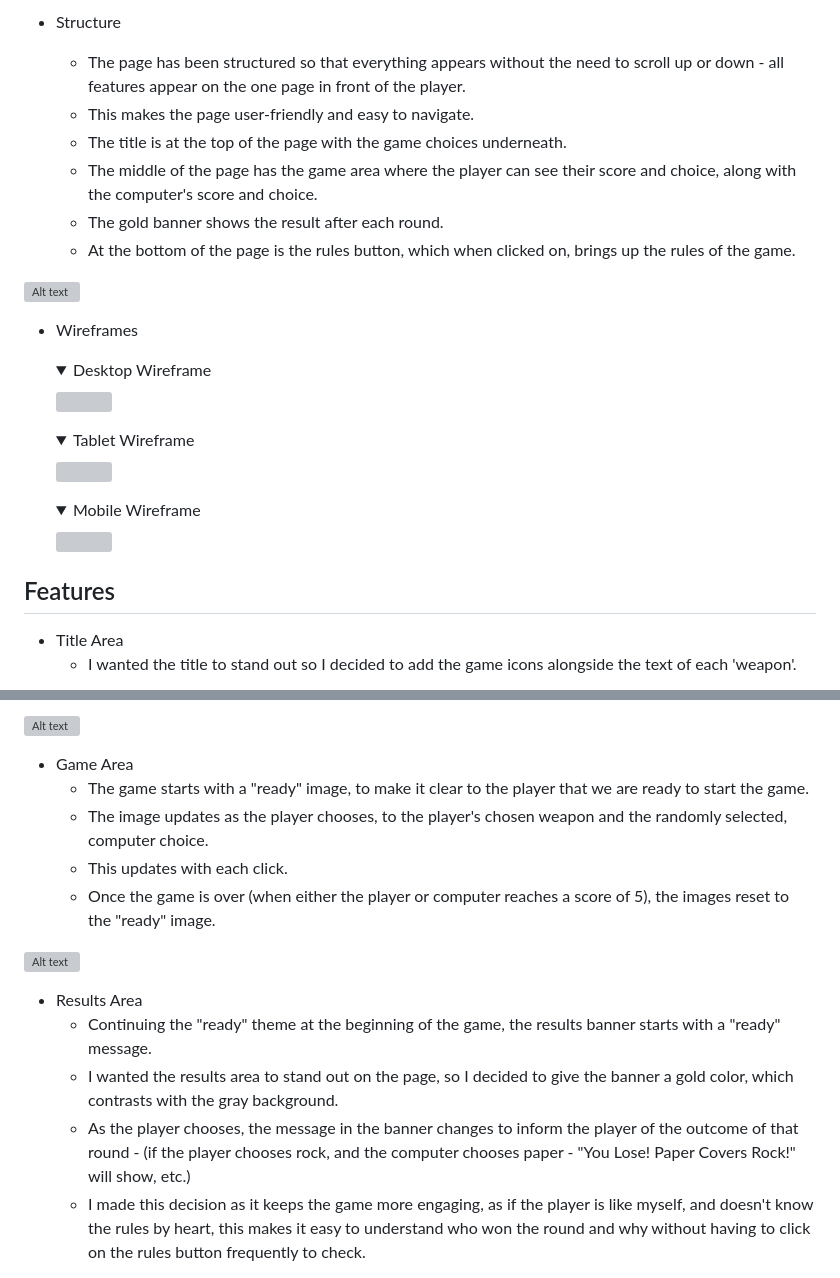
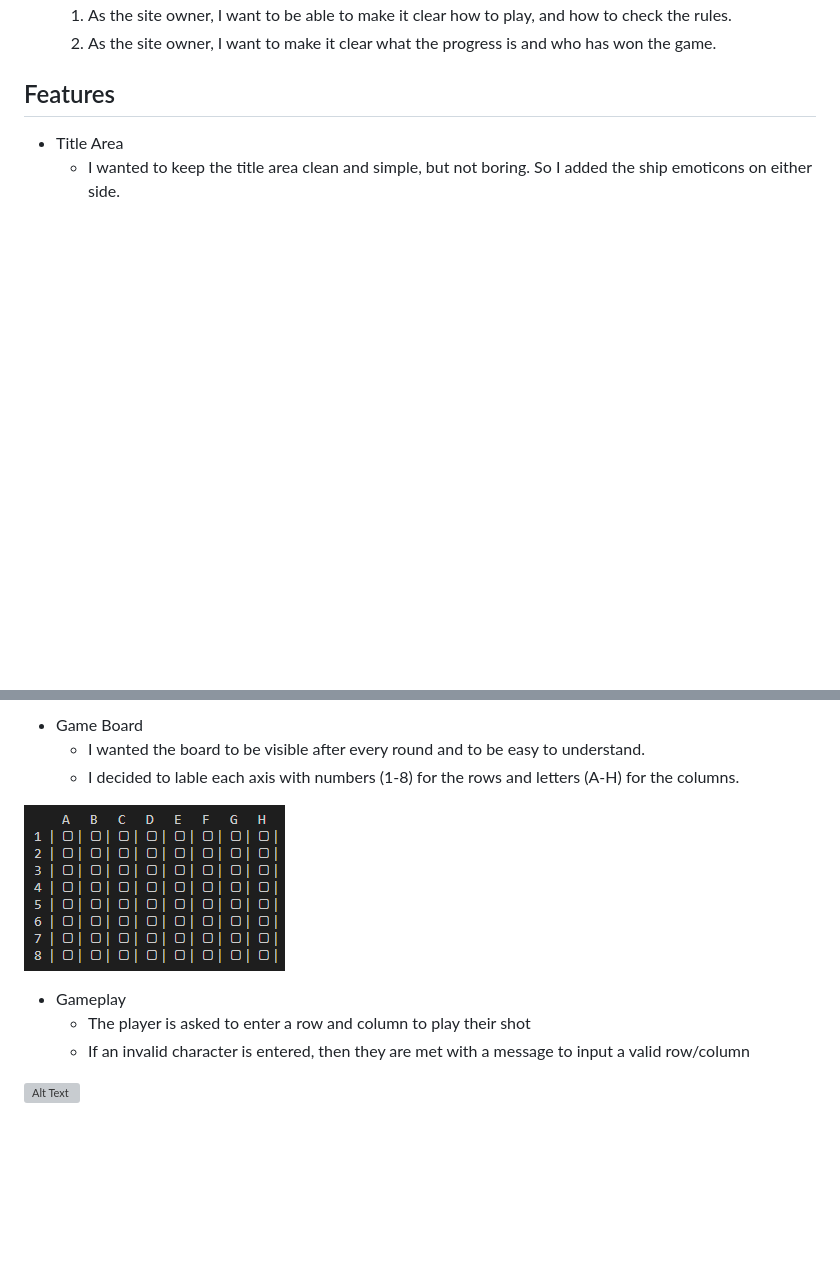
Before and after one commit to SharjAhmed/battleships, a Markdown page: README.md, 2 parts joined by grey strips. Drawn GitHub-style; pictures changed too: assets/images/game-board.png (added); folded sections open; blank space fills up the shorter version; grey boxes are pictures that could not be loaded.

```diff
--- a/README.md
+++ b/README.md
@@ -79,29 +60,8 @@ Can you beat the computer and sink all the ships before your turns run out? Choo
-* Structure
-    - The page has been structured so that everything appears without the need to scroll up or down - all features appear on the one page in front of the player.
-    - This makes the page user-friendly and easy to navigate.
-    - The title is at the top of the page with the game choices underneath.
-    - The middle of the page has the game area where the player can see their score and choice, along with the computer's score and choice.
-    - The gold banner shows the result after each round.
-    - At the bottom of the page is the rules button, which when clicked on, brings up the rules of the game.
-
-![Alt text](assets/images/page.png)
-
-* Wireframes
-    <details><summary>Desktop Wireframe</summary>
-    <img src="assets/images/wireframe.png">
-    </details>
-
-    <details><summary>Tablet Wireframe</summary>
-    <img src="assets/images/wireframe-tablet.png">
-    </details>
-
-    <details><summary>Mobile Wireframe</summary>
-    <img src="assets/images/wireframe-mobile.png">
-    </details>
-
+    1. As the site owner, I want to be able to make it clear how to play, and how to check the rules.
+    2. As the site owner, I want to make it clear what the progress is and who has won the game.
 
 
 ## Features
 * Title Area
-    - I wanted the title to stand out so I decided to add the game icons alongside the text of each 'weapon'.
+    * I wanted to keep the title area clean and simple, but not boring. So I added the ship emoticons on either side.
 
@@ -116,17 +74,13 @@ Can you beat the computer and sink all the ships before your turns run out? Choo
 
-![Alt text](assets/images/choice-area-hover.png)
+* Game Board
+    * I wanted the board to be visible after every round and to be easy to understand.
+    * I decided to lable each axis with numbers (1-8) for the rows and letters (A-H) for the columns.
 
-* Game Area
-    - The game starts with a "ready" image, to make it clear to the player that we are ready to start the game.
-    - The image updates as the player chooses, to the player's chosen weapon and the randomly selected, computer choice.
-    - This updates with each click.
-    - Once the game is over (when either the player or computer reaches a score of 5), the images reset to the "ready" image.
+![Alt Text](assets/images/game-board.png)
 
-![Alt text](assets/images/game-area.png)
+* Gameplay
+    * The player is asked to enter a row and column to play their shot
+    * If an invalid character is entered, then they are met with a message to input a valid row/column
 
-* Results Area
-    - Continuing the "ready" theme at the beginning of the game, the results banner starts with a "ready" message.
-    - I wanted the results area to stand out on the page, so I decided to give the banner a gold color, which contrasts with the gray background.
-    - As the player chooses, the message in the banner changes to inform the player of the outcome of that round - (if the player chooses rock, and the computer chooses paper - "You Lose! Paper Covers Rock!" will show, etc.)
-    - I made this decision as it keeps the game more engaging, as if the player is like myself, and doesn't know the rules by heart, this makes it easy to understand who won the round and why without having to click on the rules button frequently to check.
+![Alt Text](assets/images/error.png)
 
```
Also changed, not shown: other parts of README.md (+42 -78 lines), assets/images/title-area.png (added), 1 other file.
